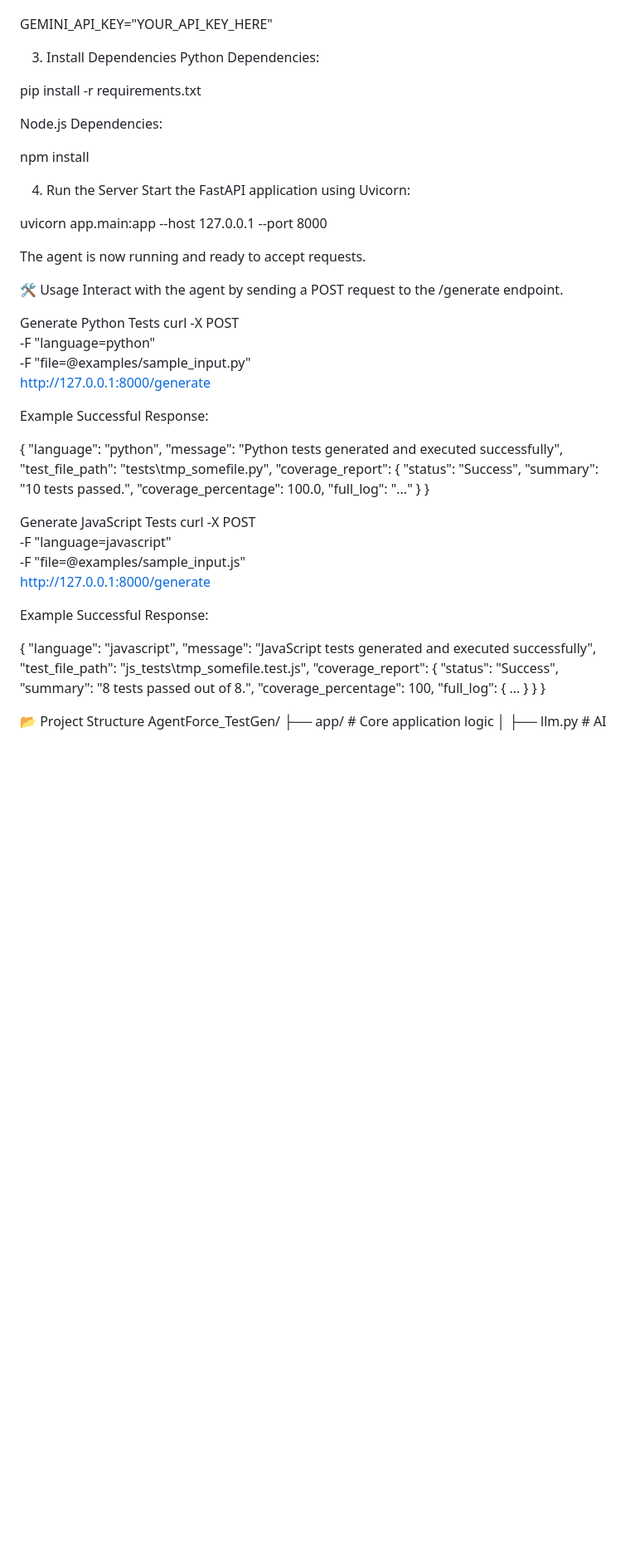
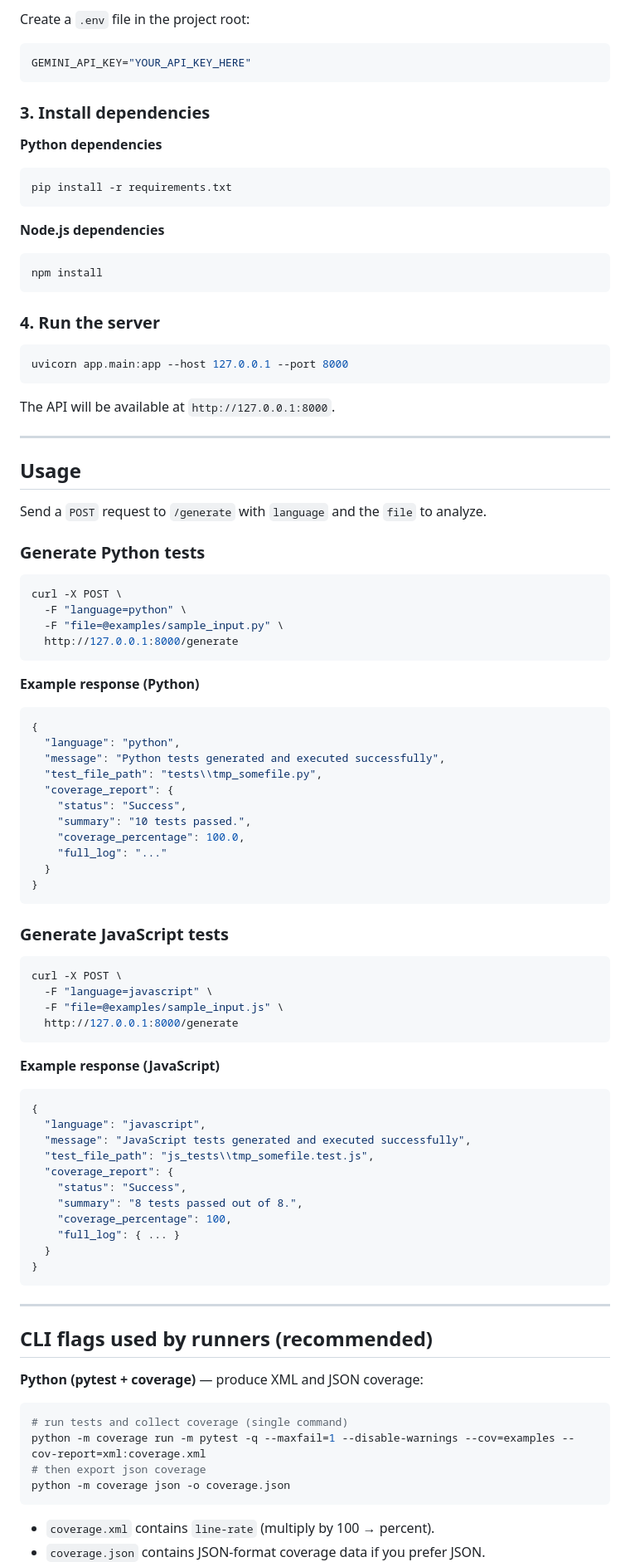
Before and after one commit to anshita195/AgentForce_Anshita, a Markdown page: README.md, the part around one of its changes. Shown at 83% size. Drawn GitHub-style; blank space fills up the shorter version.

````diff
--- a/README.md
+++ b/README.md
@@ -52,33 +75,50 @@ Create a file named .env in the project root and add your Gemini API key:
 
+Create a `.env` file in the project root:
+
+```env
 GEMINI_API_KEY="YOUR_API_KEY_HERE"
+```
 
-3. Install Dependencies
-Python Dependencies:
+### 3. Install dependencies
 
+**Python dependencies**
+
+```bash
 pip install -r requirements.txt
+```
 
-Node.js Dependencies:
+**Node.js dependencies**
 
+```bash
 npm install
+```
 
-4. Run the Server
-Start the FastAPI application using Uvicorn:
+### 4. Run the server
 
+```bash
 uvicorn app.main:app --host 127.0.0.1 --port 8000
+```
 
-The agent is now running and ready to accept requests.
+The API will be available at `http://127.0.0.1:8000`.
 
-🛠️ Usage
-Interact with the agent by sending a POST request to the /generate endpoint.
+---
 
-Generate Python Tests
+## Usage
+
+Send a `POST` request to `/generate` with `language` and the `file` to analyze.
+
+### Generate Python tests
+
+```bash
 curl -X POST \
   -F "language=python" \
   -F "file=@examples/sample_input.py" \
   http://127.0.0.1:8000/generate
+```
 
-Example Successful Response:
+**Example response (Python)**
 
+```json
 {
   "language": "python",
   "message": "Python tests generated and executed successfully",
@@ -90,15 +130,20 @@ Example Successful Response:
     "full_log": "..."
   }
 }
+```
 
-Generate JavaScript Tests
+### Generate JavaScript tests
+
+```bash
 curl -X POST \
   -F "language=javascript" \
   -F "file=@examples/sample_input.js" \
   http://127.0.0.1:8000/generate
+```
 
-Example Successful Response:
+**Example response (JavaScript)**
 
+```json
 {
   "language": "javascript",
   "message": "JavaScript tests generated and executed successfully",
@@ -110,5 +155,21 @@ Example Successful Response:
     "full_log": { ... }
   }
 }
+```
 
-📂 Project Structure
+---
+
+## CLI flags used by runners (recommended)
+
+**Python (pytest + coverage)** — produce XML and JSON coverage:
+
+```bash
+# run tests and collect coverage (single command)
+python -m coverage run -m pytest -q --maxfail=1 --disable-warnings --cov=examples --cov-report=xml:coverage.xml
+# then export json coverage
+python -m coverage json -o coverage.json
+```
+
+* `coverage.xml` contains `line-rate` (multiply by 100 → percent).
+* `coverage.json` contains JSON-format coverage data if you prefer JSON.
+
````
Also changed, not shown: other parts of README.md (+102 -42 lines).
